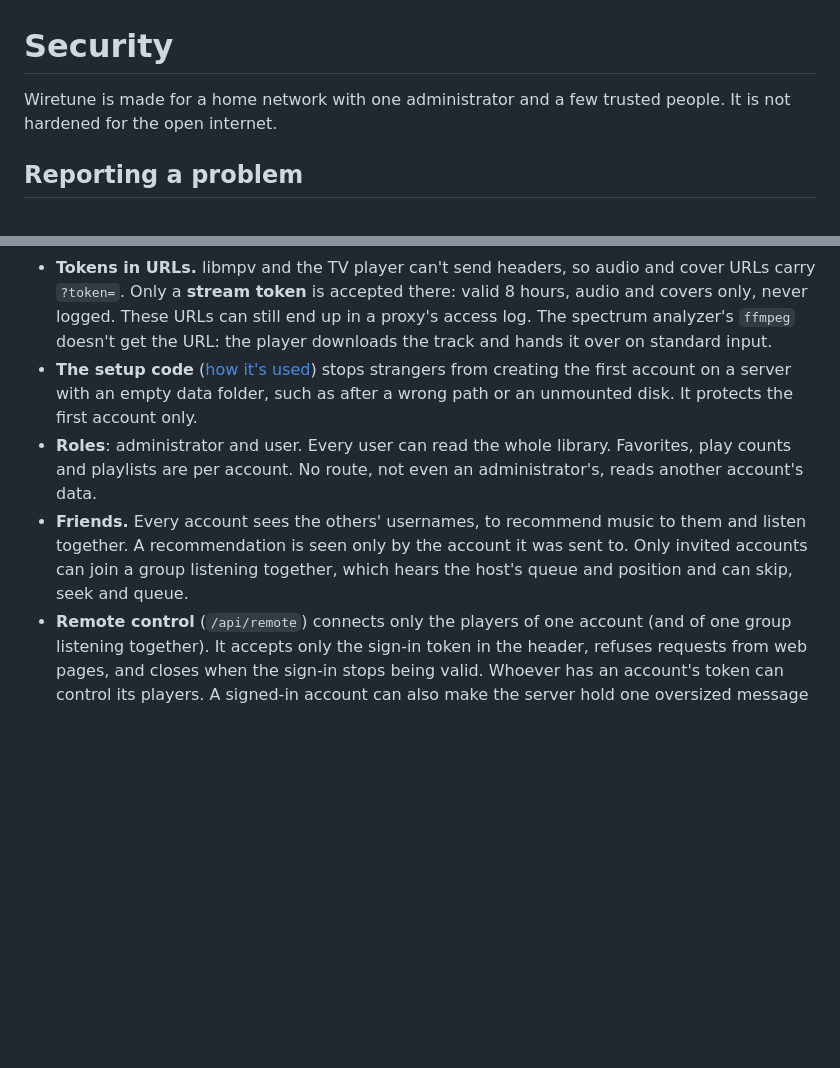
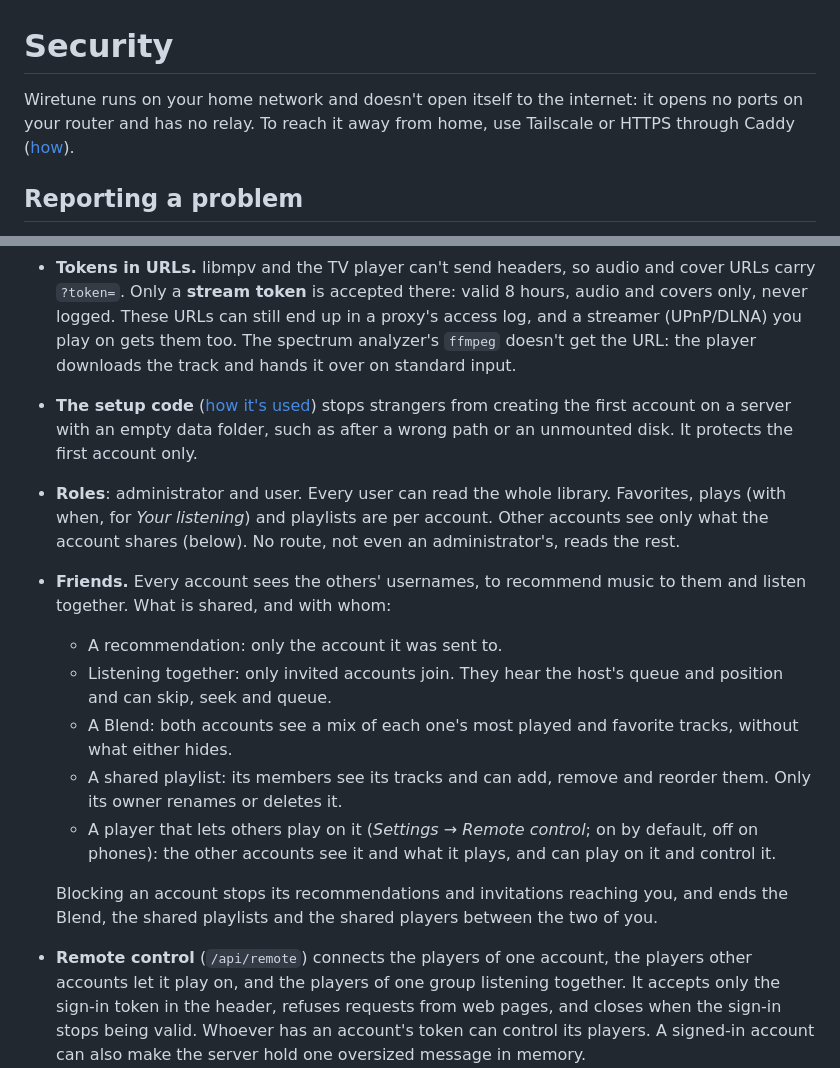
Before and after one commit to wirekurosastak/Wiretune, a Markdown page: SECURITY.md, 2 parts joined by grey strips. Drawn GitHub-style; blank space fills up the shorter version.

Commit message:
SECURITY.md says how to reach the server away from home rather than warning about the internet, and lists what Blends, shared playlists, shared players and streamers show, and to whom.

```diff
--- a/SECURITY.md
+++ b/SECURITY.md
@@ -1,7 +1,7 @@
 # Security
 
-Wiretune is made for a home network with one administrator and a few trusted people. It is not hardened for the open
-internet.
+Wiretune runs on your home network and doesn't open itself to the internet: it opens no ports on your router and has
+no relay. To reach it away from home, use Tailscale or HTTPS through Caddy ([how](docs/server.md#away-from-home)).
 
 ## Reporting a problem
 
@@ -54,17 +54,29 @@ Pictures and lyrics are cached in the player's data folder, album genres, labels
   earlier session, stream tokens included.
 - **Tokens in URLs.** libmpv and the TV player can't send headers, so audio and cover URLs carry `?token=`. Only a
   **stream token** is accepted there: valid 8 hours, audio and covers only, never logged. These URLs can still end up in
-  a proxy's access log. The spectrum analyzer's `ffmpeg` doesn't get the URL: the player downloads the track and hands
-  it over on standard input.
+  a proxy's access log, and a streamer (UPnP/DLNA) you play on gets them too. The spectrum analyzer's `ffmpeg` doesn't
+  get the URL: the player downloads the track and hands it over on standard input.
 - **The setup code** ([how it's used](docs/server.md#start-it)) stops strangers from creating the first account on a
   server with an empty data folder, such as after a wrong path or an unmounted disk. It protects the first account
   only.
-- **Roles**: administrator and user. Every user can read the whole library. Favorites, play counts and playlists are
-  per account. No route, not even an administrator's, reads another account's data.
-- **Friends.** Every account sees the others' usernames, to recommend music to them and listen together. A
-  recommendation is seen only by the account it was sent to. Only invited accounts can join a group listening
-  together, which hears the host's queue and position and can skip, seek and queue.
-- **Remote control** (`/api/remote`) connects only the players of one account (and of one group listening together).
+- **Roles**: administrator and user. Every user can read the whole library. Favorites, plays (with when, for *Your
+  listening*) and playlists are per account. Other accounts see only what the account shares (below). No route, not
+  even an administrator's, reads the rest.
+- **Friends.** Every account sees the others' usernames, to recommend music to them and listen together. What is
+  shared, and with whom:
+  - A recommendation: only the account it was sent to.
+  - Listening together: only invited accounts join. They hear the host's queue and position and can skip, seek and
+    queue.
+  - A Blend: both accounts see a mix of each one's most played and favorite tracks, without what either hides.
+  - A shared playlist: its members see its tracks and can add, remove and reorder them. Only its owner renames or
+    deletes it.
+  - A player that lets others play on it (*Settings → Remote control*; on by default, off on phones): the other
+    accounts see it and what it plays, and can play on it and control it.
+
+  Blocking an account stops its recommendations and invitations reaching you, and ends the Blend, the shared
+  playlists and the shared players between the two of you.
+- **Remote control** (`/api/remote`) connects the players of one account, the players other accounts let it play on,
+  and the players of one group listening together.
   It accepts only the sign-in token in the header, refuses requests from web pages, and closes when the sign-in stops
   being valid. Whoever has an account's token can control its players. A signed-in account can also make the server
   hold one oversized message in memory.
```
